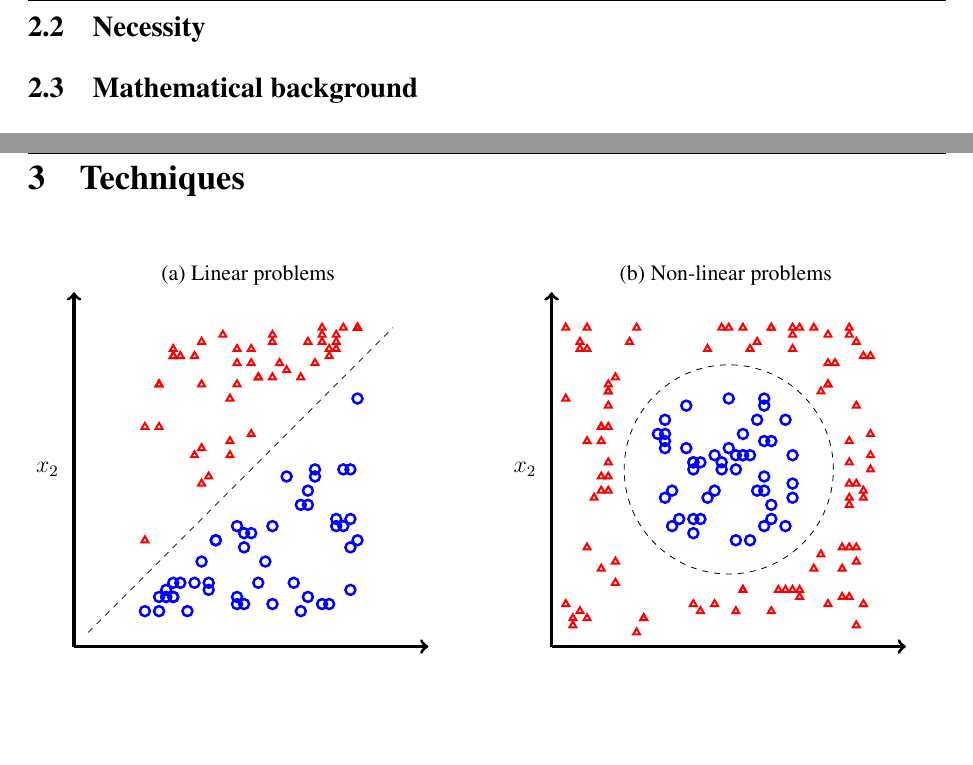
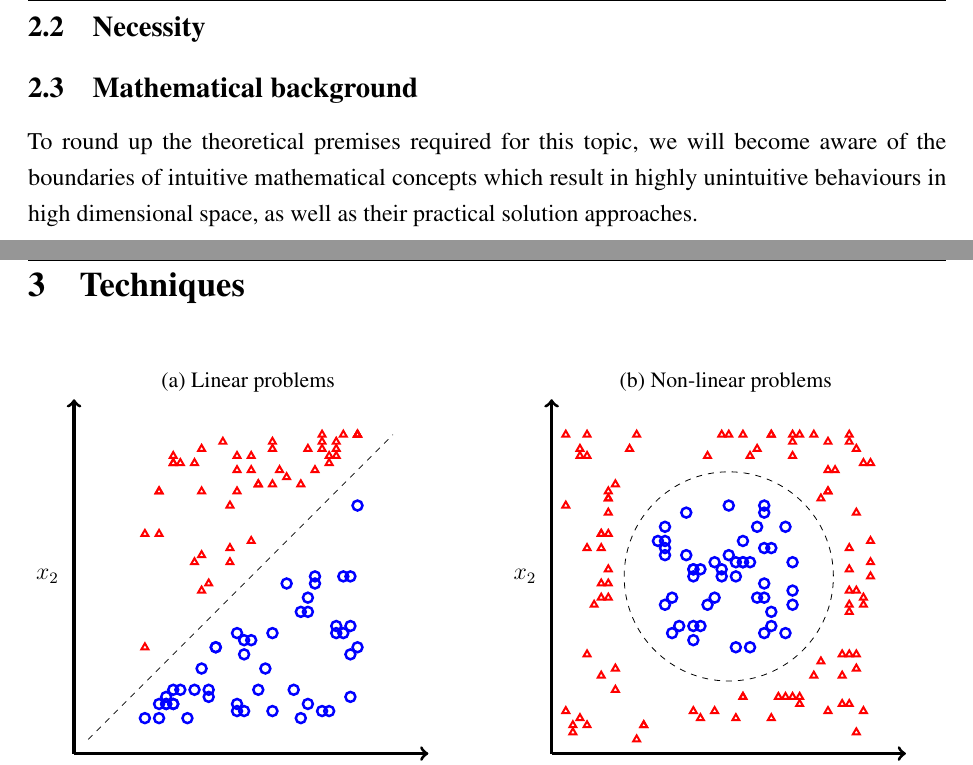
Before and after one commit to cedric-uden/Dimensionality-Reduction, a LaTeX document (main.tex, which reads source/200-theory.tex): two parts of pages 5 and 6 of 10, joined at a grey line, cut so that both start at the same text, the shorter picture padded with empty space. Compiled offline with pdfLaTeX.

Commit message:
added outline of section 2.3

```diff
--- a/source/200-theory.tex
+++ b/source/200-theory.tex
@@ -29,3 +29,7 @@ Both from a performance and traceability point of view.
 
 \subsection{Necessity}
 \subsection{Mathematical background}
+
+To round up the theoretical premises required for this topic, we will become aware of the boundaries of intuitive mathematical concepts which result in highly unintuitive behaviours in high dimensional space, as well as their practical solution approaches.
+% Boundaries of euclidian distance in a unit cube and its increasing distance in a seemingly identical position
+% Solution approaches through eigenvalues
```
